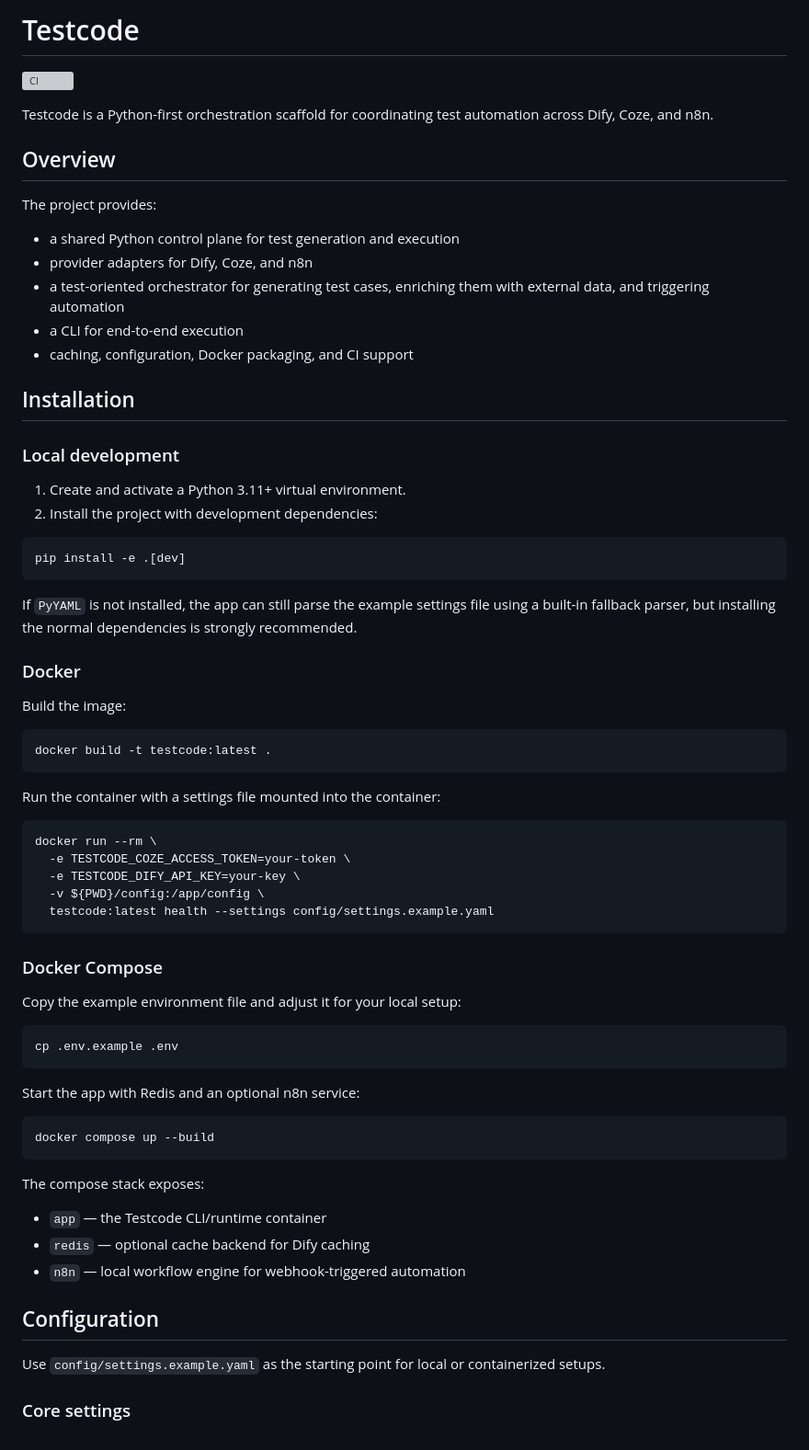
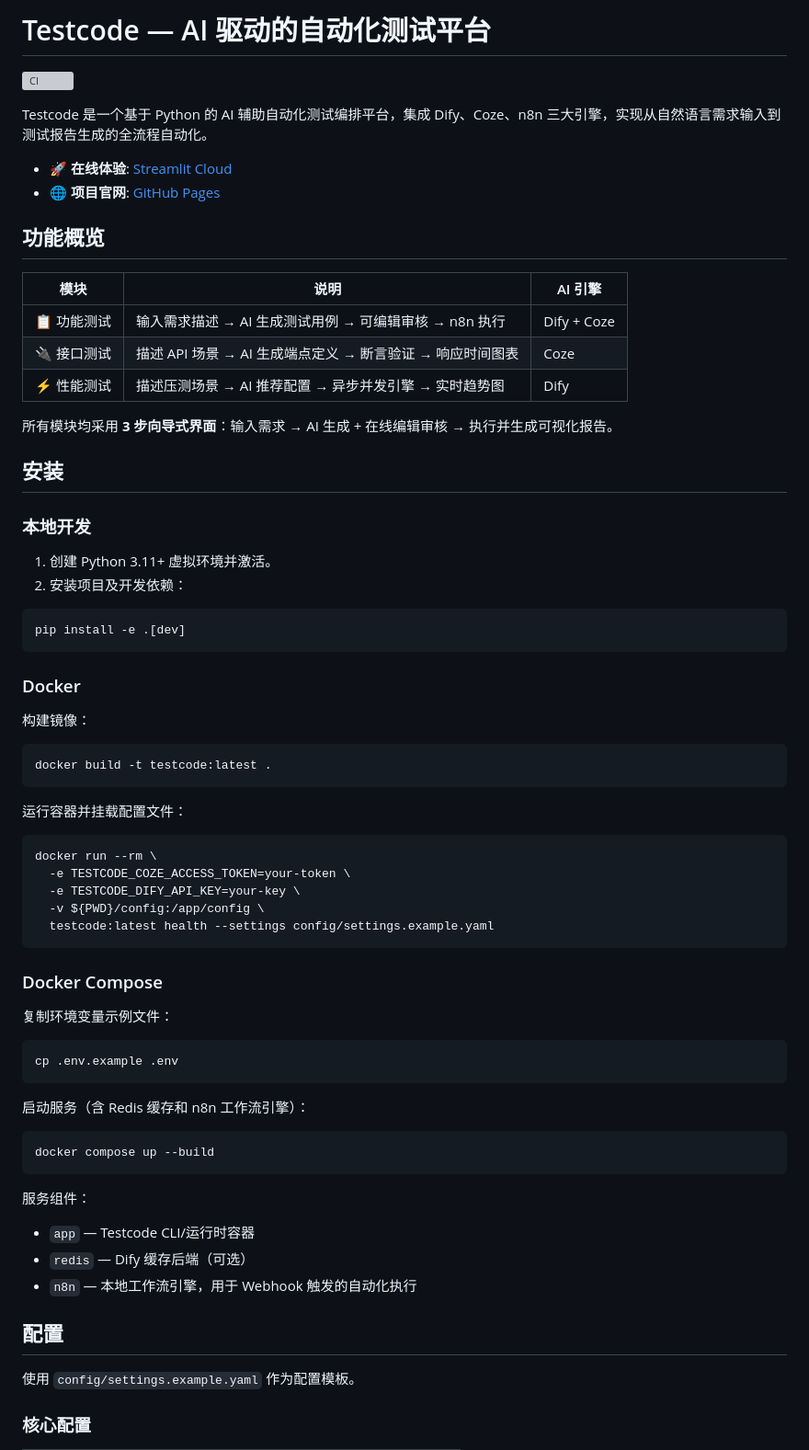
Before and after one commit to caijin931/Test_code, a Markdown page: README.md, the part around one of its changes. Shown at 92% size. Drawn GitHub-style; grey boxes are pictures that could not be loaded.

````diff
--- a/README.md
+++ b/README.md
@@ -1,41 +1,42 @@
-# Testcode
+# Testcode — AI 驱动的自动化测试平台
 
 [![CI](https://github.com/caijin931/Test_code/actions/workflows/ci.yml/badge.svg)](https://github.com/caijin931/Test_code/actions/workflows/ci.yml)
 
-Testcode is a Python-first orchestration scaffold for coordinating test automation across Dify, Coze, and n8n.
+Testcode 是一个基于 Python 的 AI 辅助自动化测试编排平台，集成 Dify、Coze、n8n 三大引擎，实现从自然语言需求输入到测试报告生成的全流程自动化。
 
-## Overview
+- 🚀 **在线体验**: [Streamlit Cloud](https://share.streamlit.io/)
+- 🌐 **项目官网**: [GitHub Pages](https://caijin931.github.io/Test_code/)
 
-The project provides:
+## 功能概览
 
-- a shared Python control plane for test generation and execution
-- provider adapters for Dify, Coze, and n8n
-- a test-oriented orchestrator for generating test cases, enriching them with external data, and triggering automation
-- a CLI for end-to-end execution
-- caching, configuration, Docker packaging, and CI support
+| 模块 | 说明 | AI 引擎 |
+|------|------|---------|
+| 📋 功能测试 | 输入需求描述 → AI 生成测试用例 → 可编辑审核 → n8n 执行 | Dify + Coze |
+| 🔌 接口测试 | 描述 API 场景 → AI 生成端点定义 → 断言验证 → 响应时间图表 | Coze |
+| ⚡ 性能测试 | 描述压测场景 → AI 推荐配置 → 异步并发引擎 → 实时趋势图 | Dify |
 
-## Installation
+所有模块均采用 **3 步向导式界面**：输入需求 → AI 生成 + 在线编辑审核 → 执行并生成可视化报告。
 
-### Local development
+## 安装
 
-1. Create and activate a Python 3.11+ virtual environment.
-2. Install the project with development dependencies:
+### 本地开发
+
+1. 创建 Python 3.11+ 虚拟环境并激活。
+2. 安装项目及开发依赖：
 
 ```bash
 pip install -e .[dev]
 ```
 
-If `PyYAML` is not installed, the app can still parse the example settings file using a built-in fallback parser, but installing the normal dependencies is strongly recommended.
-
 ### Docker
 
-Build the image:
+构建镜像：
 
 ```bash
 docker build -t testcode:latest .
 ```
 
-Run the container with a settings file mounted into the container:
+运行容器并挂载配置文件：
 
 ```bash
 docker run --rm \
@@ -47,27 +48,27 @@ docker run --rm \
 
 ### Docker Compose
 
-Copy the example environment file and adjust it for your local setup:
+复制环境变量示例文件：
 
 ```bash
 cp .env.example .env
 ```
 
-Start the app with Redis and an optional n8n service:
+启动服务（含 Redis 缓存和 n8n 工作流引擎）：
 
 ```bash
 docker compose up --build
 ```
 
-The compose stack exposes:
+服务组件：
 
-- `app` — the Testcode CLI/runtime container
-- `redis` — optional cache backend for Dify caching
-- `n8n` — local workflow engine for webhook-triggered automation
+- `app` — Testcode CLI/运行时容器
+- `redis` — Dify 缓存后端（可选）
+- `n8n` — 本地工作流引擎，用于 Webhook 触发的自动化执行
 
-## Configuration
+## 配置
 
-Use `config/settings.example.yaml` as the starting point for local or containerized setups.
+使用 `config/settings.example.yaml` 作为配置模板。
 
-### Core settings
+### 核心配置
 
````
Also changed, not shown: other parts of README.md (+91 -106 lines).
